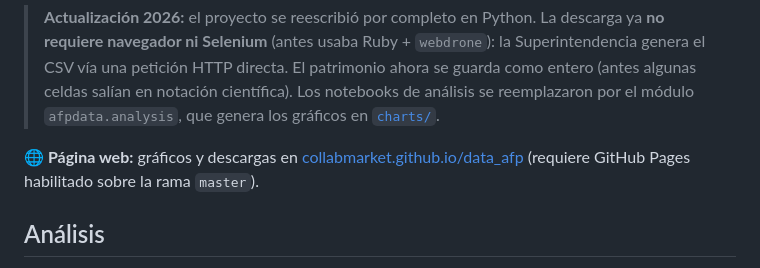
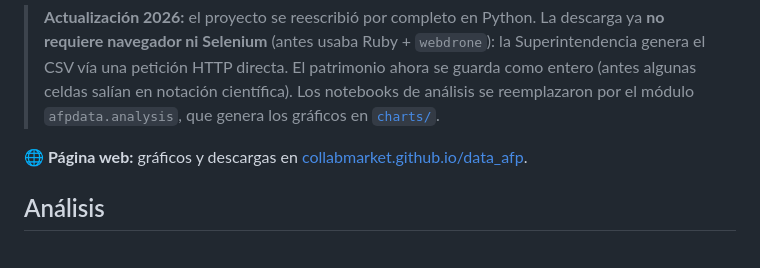
Before and after one commit to collabmarket/data_afp, a Markdown page: README.md, the part around the change. Drawn GitHub-style.

Commit message:
README: GitHub Pages ya está habilitado
Co-Authored-By: Claude Fable 5 <noreply@anthropic.com>

```diff
--- a/README.md
+++ b/README.md
@@ -16,8 +16,7 @@ todas las AFP históricas y vigentes (incluida **AFP UNO**).
 > `afpdata.analysis`, que genera los gráficos en [`charts/`](charts).
 
 **🌐 Página web:** gráficos y descargas en
-[collabmarket.github.io/data_afp](https://collabmarket.github.io/data_afp/)
-(requiere GitHub Pages habilitado sobre la rama `master`).
+[collabmarket.github.io/data_afp](https://collabmarket.github.io/data_afp/).
 
 ## Análisis
 
```
